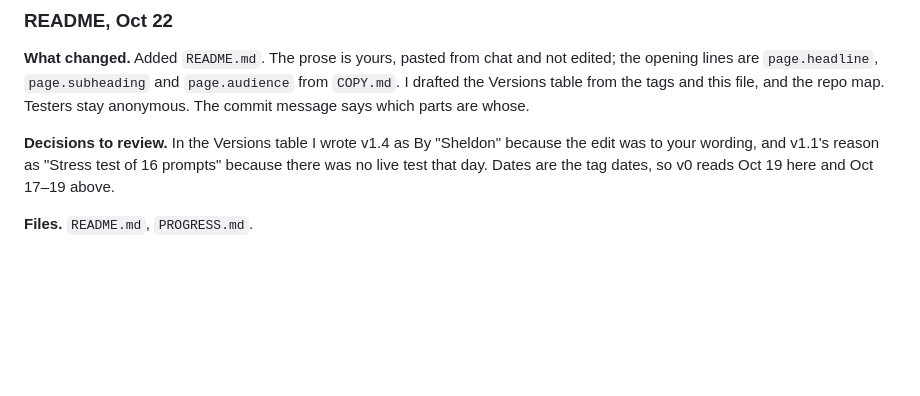
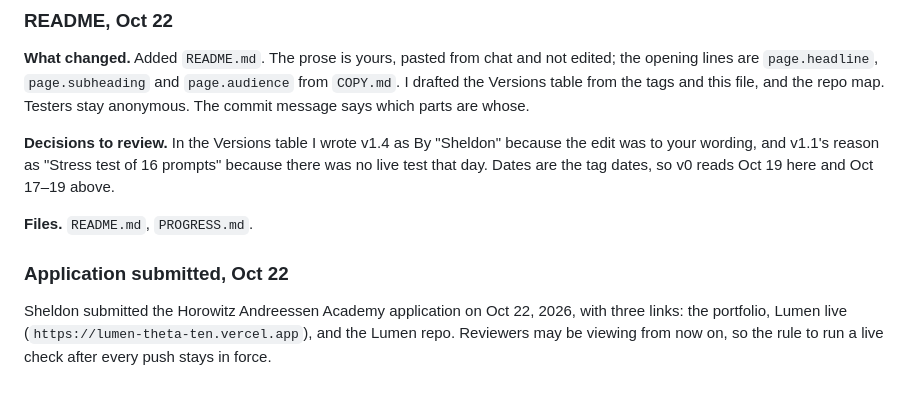
Before and after one commit to sheldonwspence-dev/Lumen, a Markdown page: PROGRESS.md, the part around the change. Rendered like a GitHub page; blank space fills up the shorter version.

Commit message:
Log application submission
Co-Authored-By: Claude Sonnet 5.5 <noreply@anthropic.com>

```diff
--- a/PROGRESS.md
+++ b/PROGRESS.md
@@ -149,3 +149,7 @@ There is no v1.4 screenshot. Nothing visible changed, and the v1.3 screenshot di
 **Decisions to review.** In the Versions table I wrote v1.4 as By "Sheldon" because the edit was to your wording, and v1.1's reason as "Stress test of 16 prompts" because there was no live test that day. Dates are the tag dates, so v0 reads Oct 19 here and Oct 17–19 above.
 
 **Files.** `README.md`, `PROGRESS.md`.
+
+### Application submitted, Oct 22
+
+Sheldon submitted the Horowitz Andreessen Academy application on Oct 22, 2026, with three links: the portfolio, Lumen live (`https://lumen-theta-ten.vercel.app`), and the Lumen repo. Reviewers may be viewing from now on, so the rule to run a live check after every push stays in force.
```
